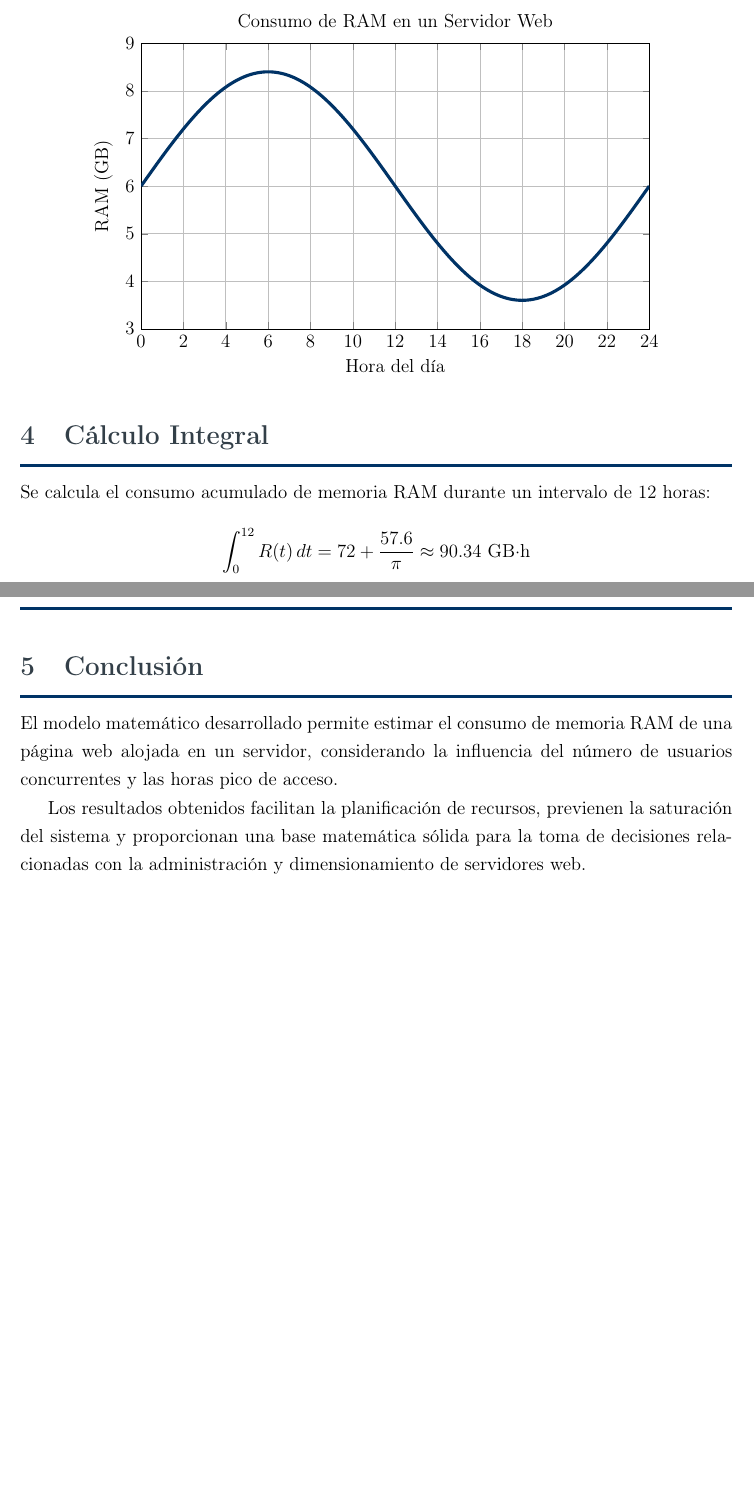
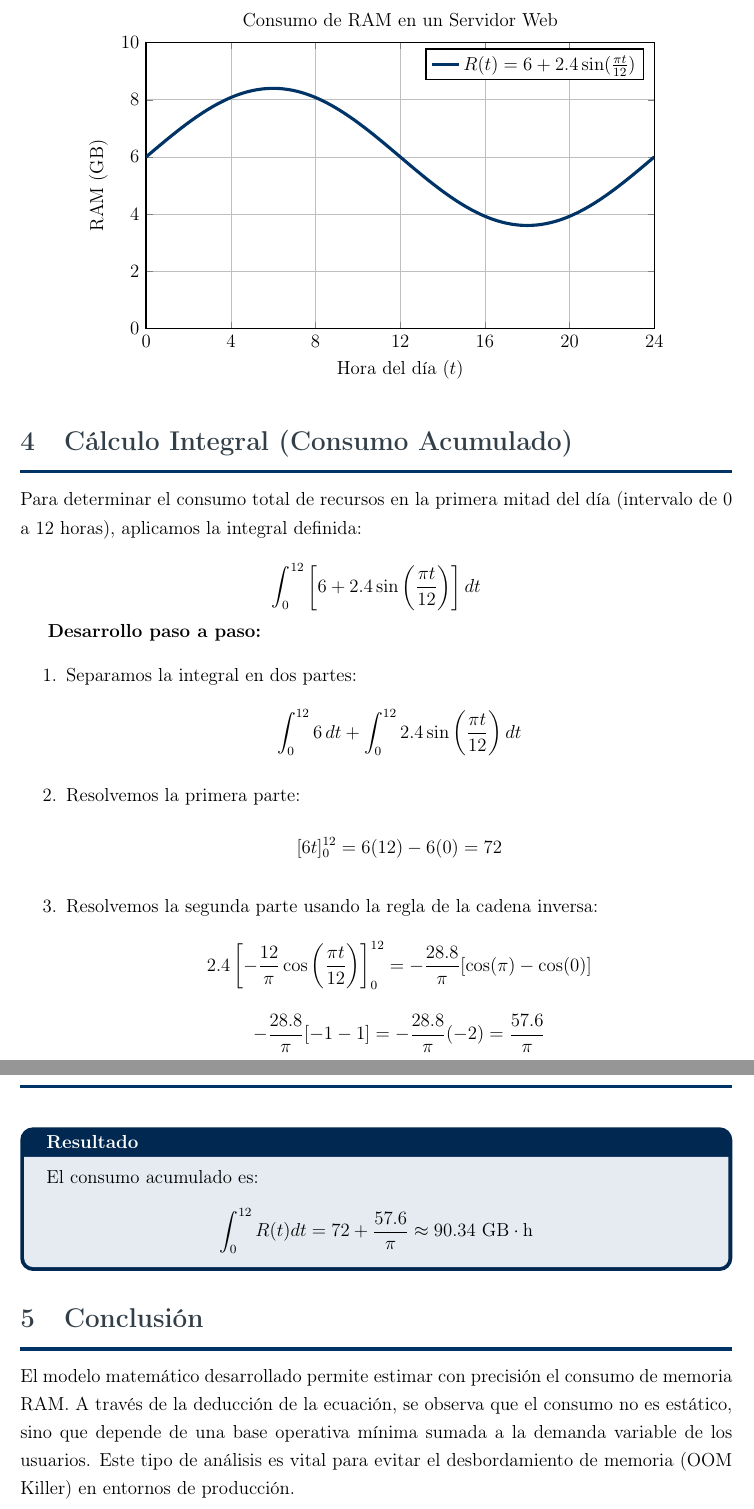
Before and after one commit to Williams-Espinosa/Convalidacion, a LaTeX document (PrimerActividad290126.tex): two parts of pages 4 and 5 of 5 before the commit and two parts of pages 5 and 6 of 6 after it, joined at a grey line, cut so that both start at the same text, the shorter picture padded with empty space. Compiled offline with pdfLaTeX.

Commit message:
Entrega Primera Parte

```diff
--- a/PrimerActividad290126.tex
+++ b/PrimerActividad290126.tex
@@ -173,36 +178,51 @@ R(t) = R_0 + r\,U(t) = 6 + 2.4\sin\left(\frac{\pi t}{12}\right)
 \begin{tikzpicture}
 \begin{axis}[
 title={Consumo de RAM en un Servidor Web},
-xlabel={Hora del día},
+xlabel={Hora del día ($t$)},
 ylabel={RAM (GB)},
 xmin=0, xmax=24,
-ymin=3, ymax=9,
+ymin=0, ymax=10,
+xtick={0,4,8,12,16,20,24},
 grid=both,
 width=13cm,
-height=8cm
+height=8cm,
+line width=1pt
 ]
 \addplot[domain=0:24, samples=200, color=azul, line width=2pt]
 {6 + 2.4*sin(deg(pi*x/12))};
+\addlegendentry{$R(t) = 6 + 2.4\sin(\frac{\pi t}{12})$}
 \end{axis}
 \end{tikzpicture}
 \end{center}
 
 % ================= INTEGRAL =================
-\section{Cálculo Integral}
+\section{Cálculo Integral (Consumo Acumulado)}
 
-Se calcula el consumo acumulado de memoria RAM durante un intervalo de 12 horas:
+Para determinar el consumo total de recursos en la primera mitad del día (intervalo de 0 a 12 horas), aplicamos la integral definida:
 
-\[
-\int_{0}^{12} R(t)\,dt
-= 72 + \frac{57.6}{\pi}
-\approx 90.34\ \text{GB·h}
-\]
+\[ \int_{0}^{12} \left[ 6 + 2.4\sin\left(\frac{\pi t}{12}\right) \right] dt \]
+
+\textbf{Desarrollo paso a paso:}
+\begin{enumerate}
+    \item Separamos la integral en dos partes:
+    \[ \int_{0}^{12} 6 \, dt + \int_{0}^{12} 2.4\sin\left(\frac{\pi t}{12}\right) dt \]
+
+    \item Resolvemos la primera parte:
+    \[ [6t]_{0}^{12} = 6(12) - 6(0) = 72 \]
+
+    \item Resolvemos la segunda parte usando la regla de la cadena inversa:
+    \[ 2.4 \left[ -\frac{12}{\pi} \cos\left(\frac{\pi t}{12}\right) \right]_{0}^{12} = -\frac{28.8}{\pi} [\cos(\pi) - \cos(0)] \]
+    \[ -\frac{28.8}{\pi} [-1 - 1] = -\frac{28.8}{\pi} (-2) = \frac{57.6}{\pi} \]
+\end{enumerate}
+
+\begin{cajaresultado}
+El consumo acumulado es:
+\[ \int_{0}^{12} R(t) dt = 72 + \frac{57.6}{\pi} \approx 90.34 \text{ GB}\cdot\text{h} \]
+\end{cajaresultado}
 
 % ================= CONCLUSIÓN =================
 \section{Conclusión}
 
-El modelo matemático desarrollado permite estimar el consumo de memoria RAM de una página web alojada en un servidor, considerando la influencia del número de usuarios concurrentes y las horas pico de acceso.
-
-Los resultados obtenidos facilitan la planificación de recursos, previenen la saturación del sistema y proporcionan una base matemática sólida para la toma de decisiones relacionadas con la administración y dimensionamiento de servidores web.
+El modelo matemático desarrollado permite estimar con precisión el consumo de memoria RAM. A través de la deducción de la ecuación, se observa que el consumo no es estático, sino que depende de una base operativa mínima sumada a la demanda variable de los usuarios. Este tipo de análisis es vital para evitar el desbordamiento de memoria (OOM Killer) en entornos de producción.
 
 \end{document}
```
Also changed, not shown: PrimerActividad290126.pdf, PrimerActividad290126.tex (41 more changed lines), 6 other files.
